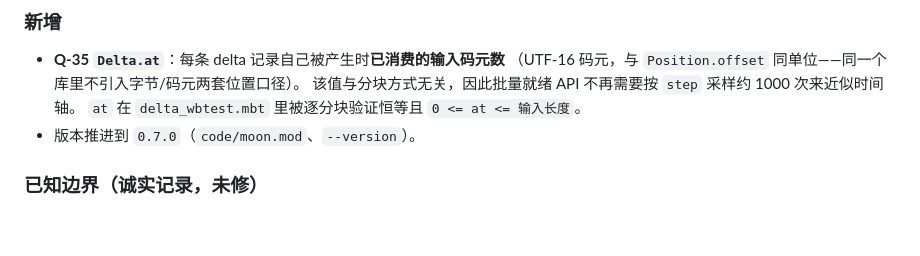
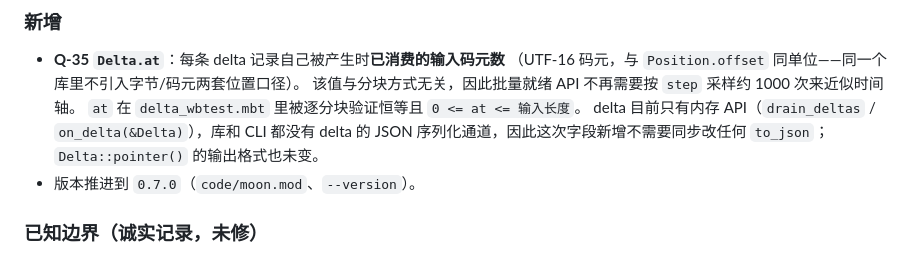
Before and after one commit to wenhuang2333/Moonbit-haker, a Markdown page: code/CHANGELOG.md, the part around the change. GitHub-like rendering; blank space fills up the shorter version.

Commit message:
Record that deltas have no JSON channel to update
Q-35 asked for the to_json channel to be kept in step with the new Delta.at
field. There is no delta JSON channel: the stream is an in-memory API
(drain_deltas, on_delta(&Delta)) in both the library and the CLI, and
Delta::pointer() is unchanged. Saying so is better than leaving a reviewer to
wonder whether the requirement was missed.

```diff
--- a/code/CHANGELOG.md
+++ b/code/CHANGELOG.md
@@ -34,6 +34,9 @@
   （UTF-16 码元，与 `Position.offset` 同单位——同一个库里不引入字节/码元两套位置口径）。
   该值与分块方式无关，因此批量就绪 API 不再需要按 `step` 采样约 1000 次来近似时间轴。
   `at` 在 `delta_wbtest.mbt` 里被逐分块验证恒等且 `0 <= at <= 输入长度`。
+  delta 目前只有内存 API（`drain_deltas` / `on_delta(&Delta)`），库和 CLI 都没有
+  delta 的 JSON 序列化通道，因此这次字段新增不需要同步改任何 `to_json`；
+  `Delta::pointer()` 的输出格式也未变。
 - 版本推进到 `0.7.0`（`code/moon.mod`、`--version`）。
 
 ### 已知边界（诚实记录，未修）
```
